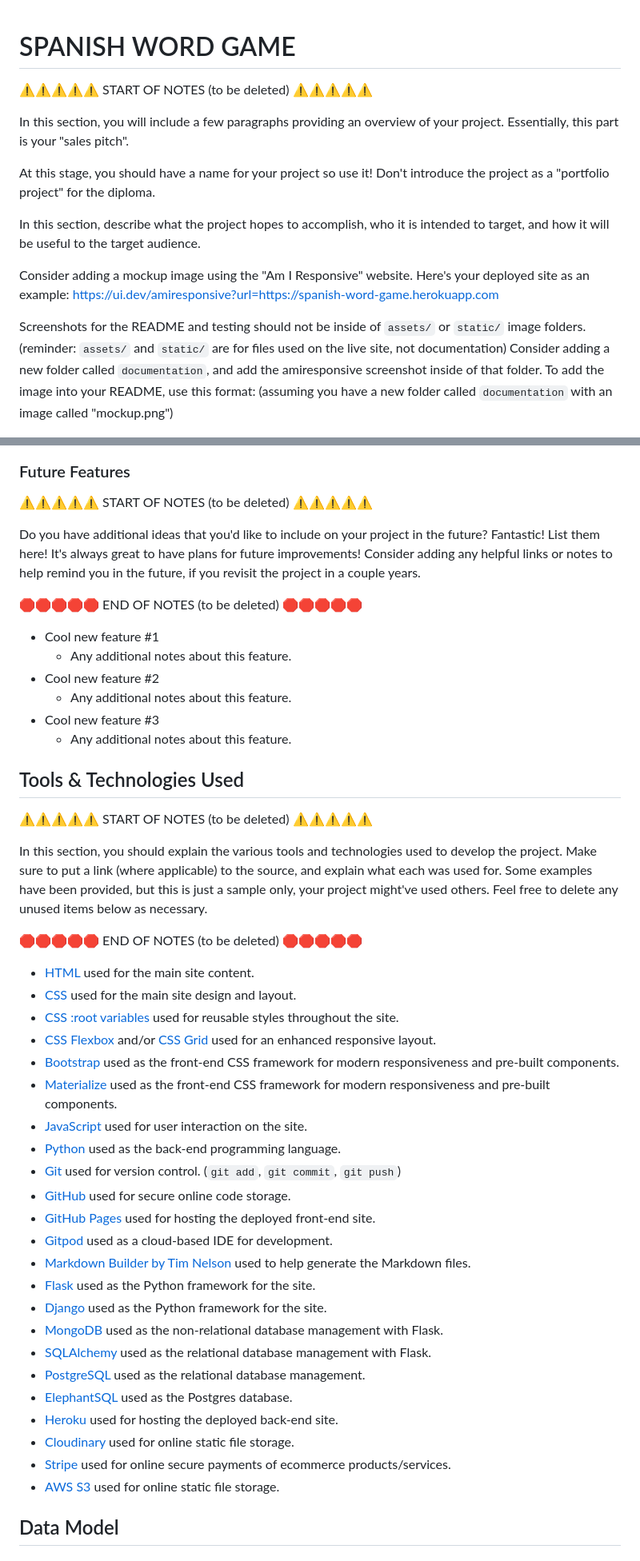
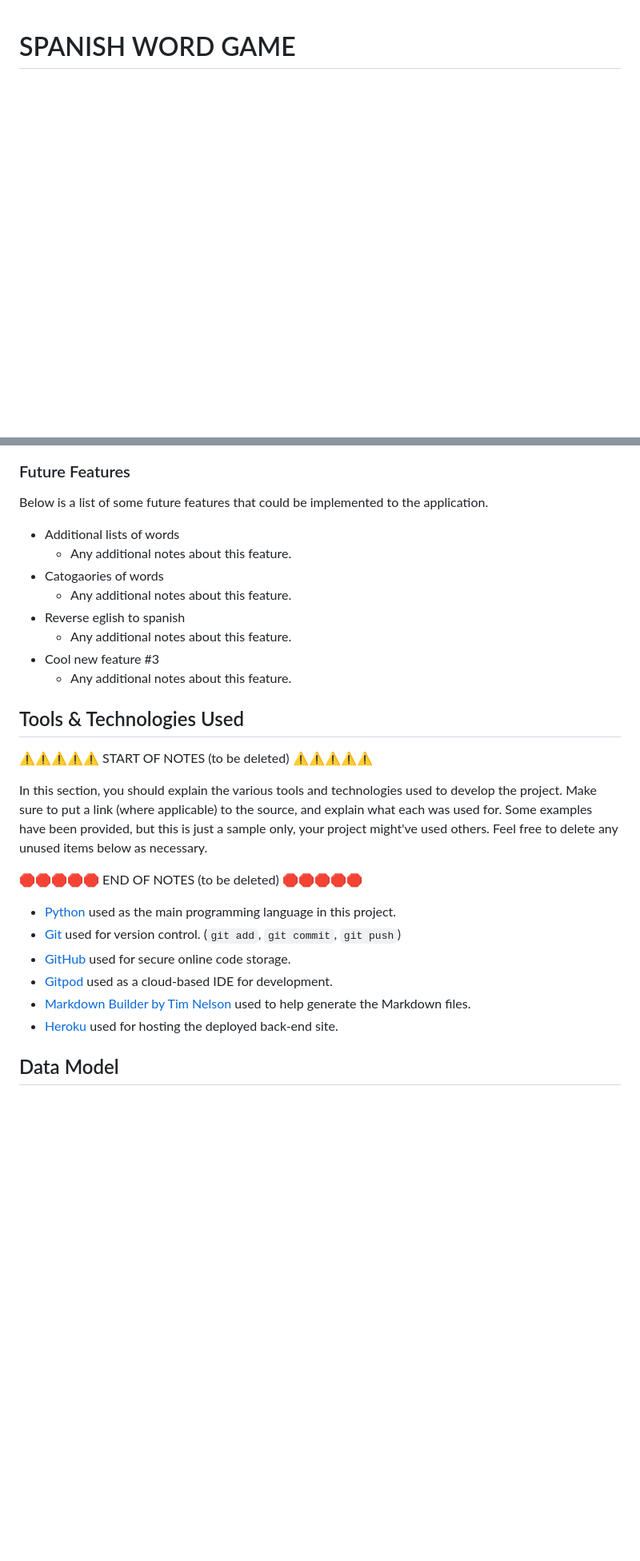
Before and after one commit to dylankane/spanish-word-game, a Markdown page: README.md, 2 parts joined by grey strips. Shown: that part at 80% size. Rendered like a GitHub page; blank space fills up the shorter version.

```diff
--- a/README.md
+++ b/README.md
@@ -1,24 +1,5 @@
 # SPANISH WORD GAME
 
-⚠️⚠️⚠️⚠️⚠️ START OF NOTES (to be deleted) ⚠️⚠️⚠️⚠️⚠️
-
-In this section, you will include a few paragraphs providing an overview of your project.
-Essentially, this part is your "sales pitch".
-
-At this stage, you should have a name for your project so use it!
-Don't introduce the project as a "portfolio project" for the diploma.
-
-In this section, describe what the project hopes to accomplish, who it is intended to target, and how it will be useful to the target audience.
-
-Consider adding a mockup image using the "Am I Responsive" website.
-Here's your deployed site as an example:
-https://ui.dev/amiresponsive?url=https://spanish-word-game.herokuapp.com
-
-Screenshots for the README and testing should not be inside of `assets/` or `static/` image folders.
-(reminder: `assets/` and `static/` are for files used on the live site, not documentation)
-Consider adding a new folder called `documentation`, and add the amiresponsive screenshot inside of that folder.
-To add the image into your README, use this format:
-(assuming you have a new folder called `documentation` with an image called "mockup.png")
 
 ![screenshot](documentation/mockup.png)
 
@@ -83,21 +93,17 @@ Hint: the more, the merrier!
 
 ### Future Features
 
-⚠️⚠️⚠️⚠️⚠️ START OF NOTES (to be deleted) ⚠️⚠️⚠️⚠️⚠️
+Below is a list of some future features that could be implemented to the application.
 
-Do you have additional ideas that you'd like to include on your project in the future?
-Fantastic! List them here!
-It's always great to have plans for future improvements!
-Consider adding any helpful links or notes to help remind you in the future, if you revisit the project in a couple years.
-
-🛑🛑🛑🛑🛑 END OF NOTES (to be deleted) 🛑🛑🛑🛑🛑
-
-- Cool new feature #1
+- Additional lists of words
     - Any additional notes about this feature.
-- Cool new feature #2
+- Catogaories of words
+    - Any additional notes about this feature.
+- Reverse eglish to spanish
     - Any additional notes about this feature.
 - Cool new feature #3
     - Any additional notes about this feature.
+
 
 ## Tools & Technologies Used
 
@@ -110,29 +116,15 @@ Feel free to delete any unused items below as necessary.
 
 🛑🛑🛑🛑🛑 END OF NOTES (to be deleted) 🛑🛑🛑🛑🛑
 
-- [HTML](https://en.wikipedia.org/wiki/HTML) used for the main site content.
-- [CSS](https://en.wikipedia.org/wiki/CSS) used for the main site design and layout.
-- [CSS :root variables](https://www.w3schools.com/css/css3_variables.asp) used for reusable styles throughout the site.
-- [CSS Flexbox](https://www.w3schools.com/css/css3_flexbox.asp) and/or [CSS Grid](https://www.w3schools.com/css/css_grid.asp) used for an enhanced responsive layout.
-- [Bootstrap](https://getbootstrap.com) used as the front-end CSS framework for modern responsiveness and pre-built components.
-- [Materialize](https://materializecss.com) used as the front-end CSS framework for modern responsiveness and pre-built components.
-- [JavaScript](https://www.javascript.com) used for user interaction on the site.
-- [Python](https://www.python.org) used as the back-end programming language.
+
+
+- [Python](https://www.python.org) used as the main programming language in this project.
 - [Git](https://git-scm.com) used for version control. (`git add`, `git commit`, `git push`)
 - [GitHub](https://github.com) used for secure online code storage.
-- [GitHub Pages](https://pages.github.com) used for hosting the deployed front-end site.
 - [Gitpod](https://gitpod.io) used as a cloud-based IDE for development.
 - [Markdown Builder by Tim Nelson](https://traveltimn.github.io/markdown-builder) used to help generate the Markdown files.
-- [Flask](https://flask.palletsprojects.com) used as the Python framework for the site.
-- [Django](https://www.djangoproject.com) used as the Python framework for the site.
-- [MongoDB](https://www.mongodb.com) used as the non-relational database management with Flask.
-- [SQLAlchemy](https://www.sqlalchemy.org) used as the relational database management with Flask.
-- [PostgreSQL](https://www.postgresql.org) used as the relational database management.
-- [ElephantSQL](https://www.elephantsql.com) used as the Postgres database.
 - [Heroku](https://www.heroku.com) used for hosting the deployed back-end site.
-- [Cloudinary](https://cloudinary.com) used for online static file storage.
-- [Stripe](https://stripe.com) used for online secure payments of ecommerce products/services.
-- [AWS S3](https://aws.amazon.com/s3) used for online static file storage.
+
 
 ## Data Model
 
```
Also changed, not shown: other parts of README.md (+106 -114 lines).
